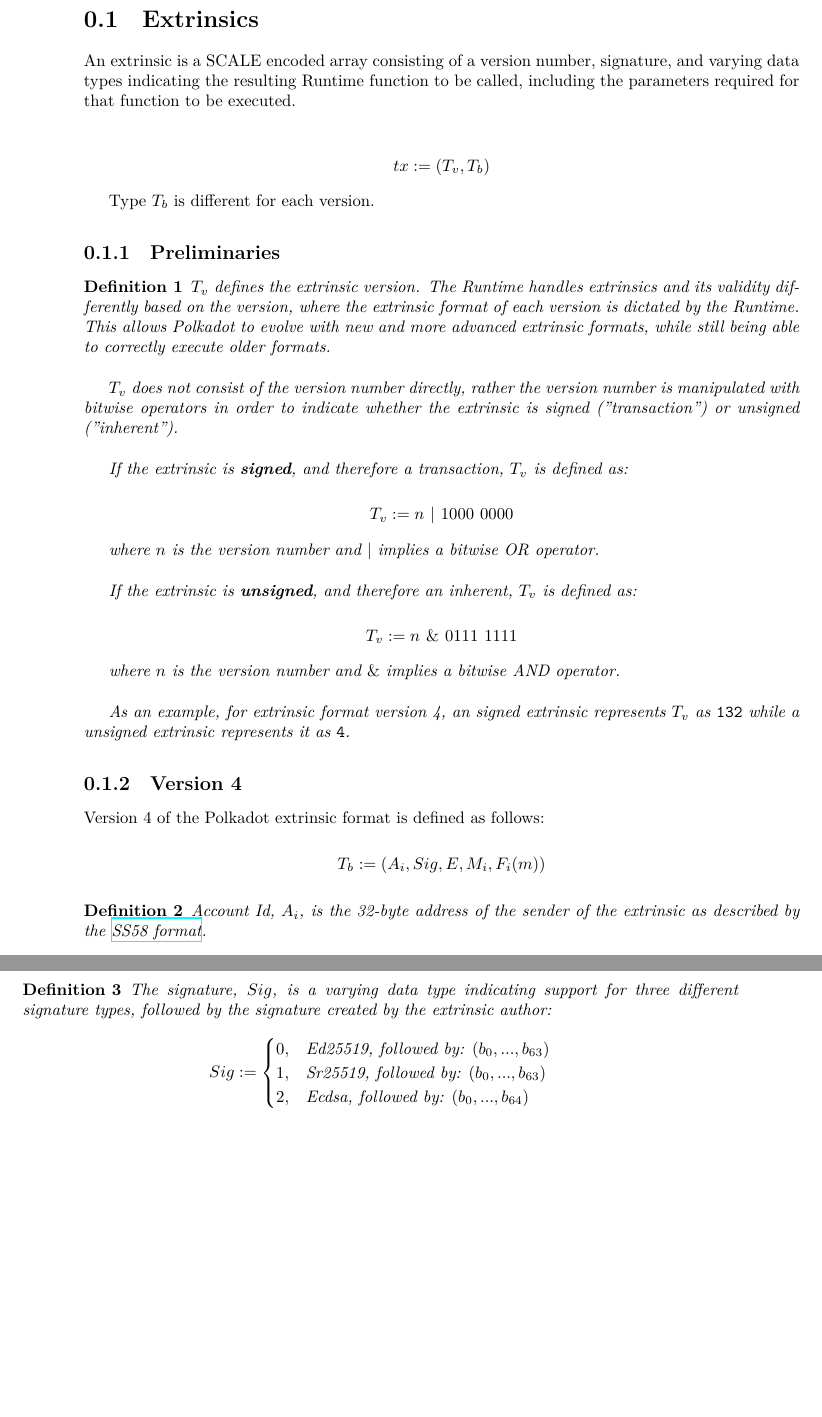
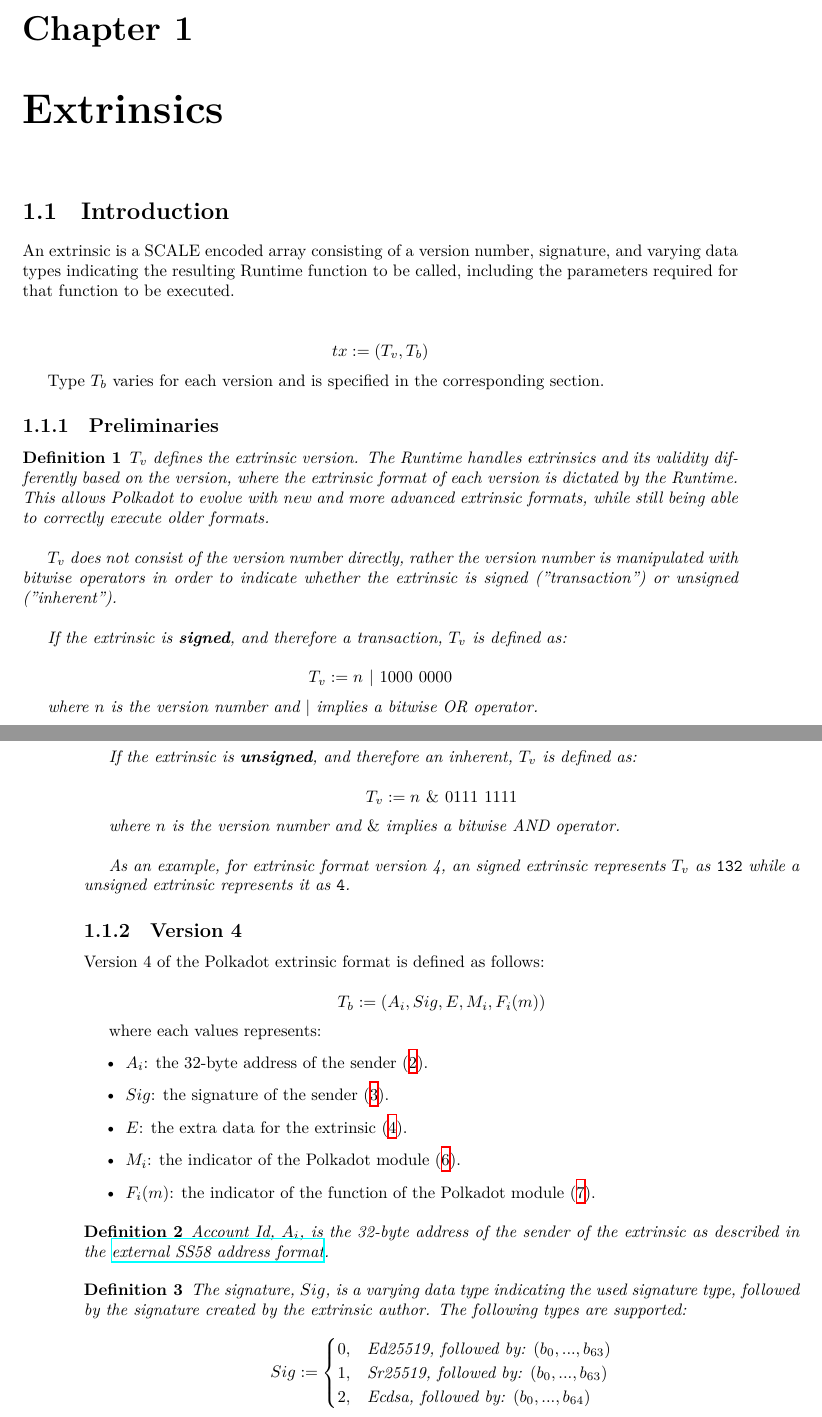
Before and after one commit to w3f/polkadot-spec, a LaTeX book (runtime-spec/runtime-spec.tex, which reads runtime-spec/runtime-spec-transaction.tex): two parts of pages 4 and 5 of 19 before the commit and two parts of pages 5 and 6 of 21 after it, joined at a grey line, cut at the place of the change, the shorter picture padded with empty space. Compiled offline with XeLaTeX; a LaTeX package or settings file that is missing is left out.

Commit message:
add list for T_b

```diff
--- a/runtime-spec/runtime-spec-transaction.tex
+++ b/runtime-spec/runtime-spec-transaction.tex
@@ -1,5 +1,7 @@
 \newpage
-\section{Extrinsics}
+\chapter{Extrinsics}
+
+\section{Introduction}
 
 An extrinsic is a SCALE encoded array consisting of a version number,
 signature, and varying data types indicating the resulting Runtime function to
@@ -10,7 +12,8 @@
     tx := (T_v, T_b)
 \]
 
-Type $T_b$ is different for each version.
+Type $T_b$ varies for each version and is specified in the corresponding
+section.
 
 \subsection{Preliminaries}
 
@@ -37,6 +40,7 @@
 
     where $n$ is the version number and $|$ implies a bitwise OR operator.
     \newline
+    \newpage
 
     If the extrinsic is \textbf{unsigned}, and therefore an inherent, $T_v$ is
     defined as:
@@ -61,18 +65,28 @@
     T_b := (A_i, Sig, E, M_i, F_i(m))
 \]
 
+where each values represents:
+\begin{itemize}
+    \item $A_i$: the 32-byte address of the sender (\ref{defn-extrinsic-address}).
+    \item $Sig$: the signature of the sender (\ref{defn-extrinsic-signature}).
+    \item $E$: the extra data for the extrinsic (\ref{defn-extra-data}).
+    \item $M_i$: the indicator of the Polkadot module (\ref{defn-module-indicator}).
+    \item $F_i(m)$: the indicator of the function of the Polkadot module (\ref{defn-function-indicator}).
+\end{itemize}
+
 \begin{definition}
+    \label{defn-extrinsic-address}
     Account Id, $A_i$, is the 32-byte address of the sender of the extrinsic as
-    described by the
-    \href{https://github.com/paritytech/substrate/wiki/External-Address-Format-(SS58)}{SS58
-    format}.
+    described in the
+    \href{https://github.com/paritytech/substrate/wiki/External-Address-Format-(SS58)}{external
+    SS58 address format}.
 \end{definition}
 
 \begin{definition}
     \label{defn-extrinsic-signature}
-    The signature, $Sig$, is a varying data type indicating support for three
-    different signature types, followed by the signature created by the
-    extrinsic author:
+    The signature, $Sig$, is a varying data type indicating the used signature
+    type, followed by the signature created by the extrinsic author. The
+    following types are supported:
 
     \[
         Sig :=
```
Also changed, not shown: runtime-spec/runtime-spec-transaction.tex (4 more changed lines).
